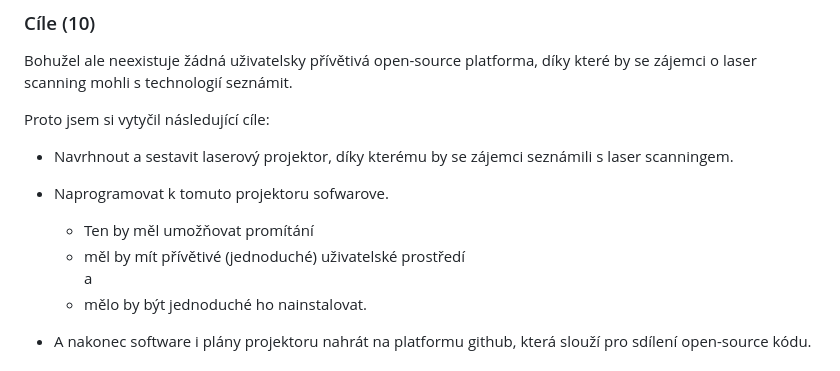
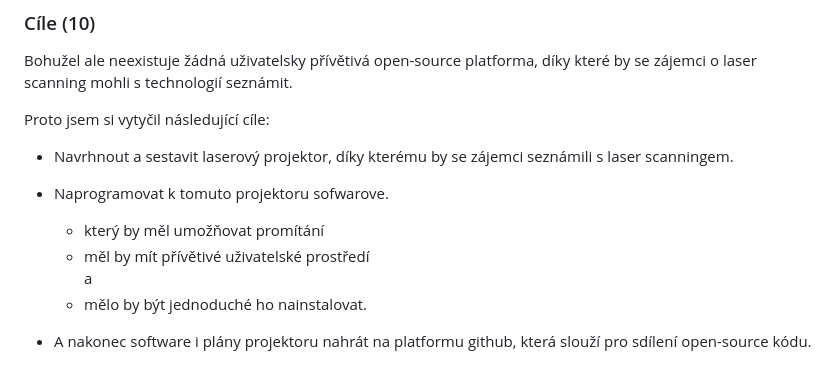
Before and after one commit to phuid/laser_projector-thesis, a Markdown page: presentation-transcript.md, the part around the change. Drawn GitHub-style.

```diff
--- a/presentation-transcript.md
+++ b/presentation-transcript.md
@@ -29,8 +29,8 @@ Proto jsem si vytyčil následující cíle:
 - Navrhnout a sestavit laserový projektor, díky kterému by se zájemci seznámili s laser scanningem.
 - Naprogramovat k tomuto projektoru sofwarove.
 
-  - Ten by měl umožňovat promítání
-  - měl by mít přívětivé (jednoduché) uživatelské prostředí\
+  - který by měl umožňovat promítání
+  - měl by mít přívětivé uživatelské prostředí\
   a
   - mělo by být jednoduché ho nainstalovat.
 
```
